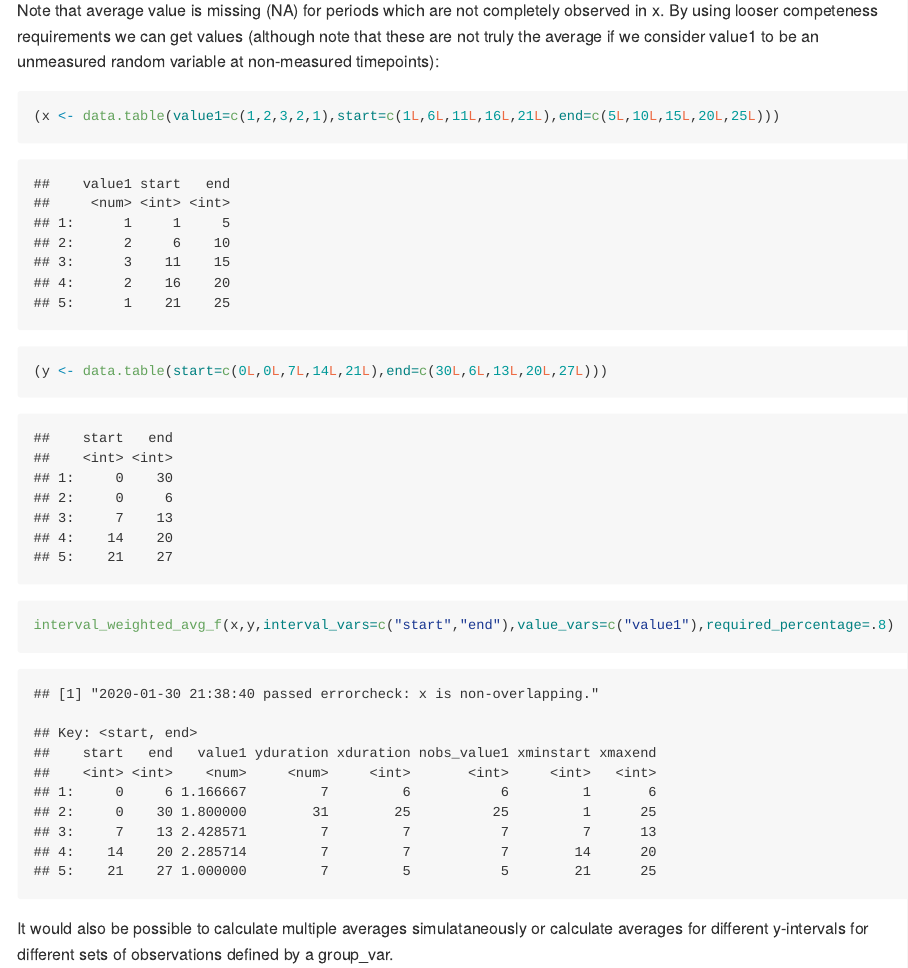
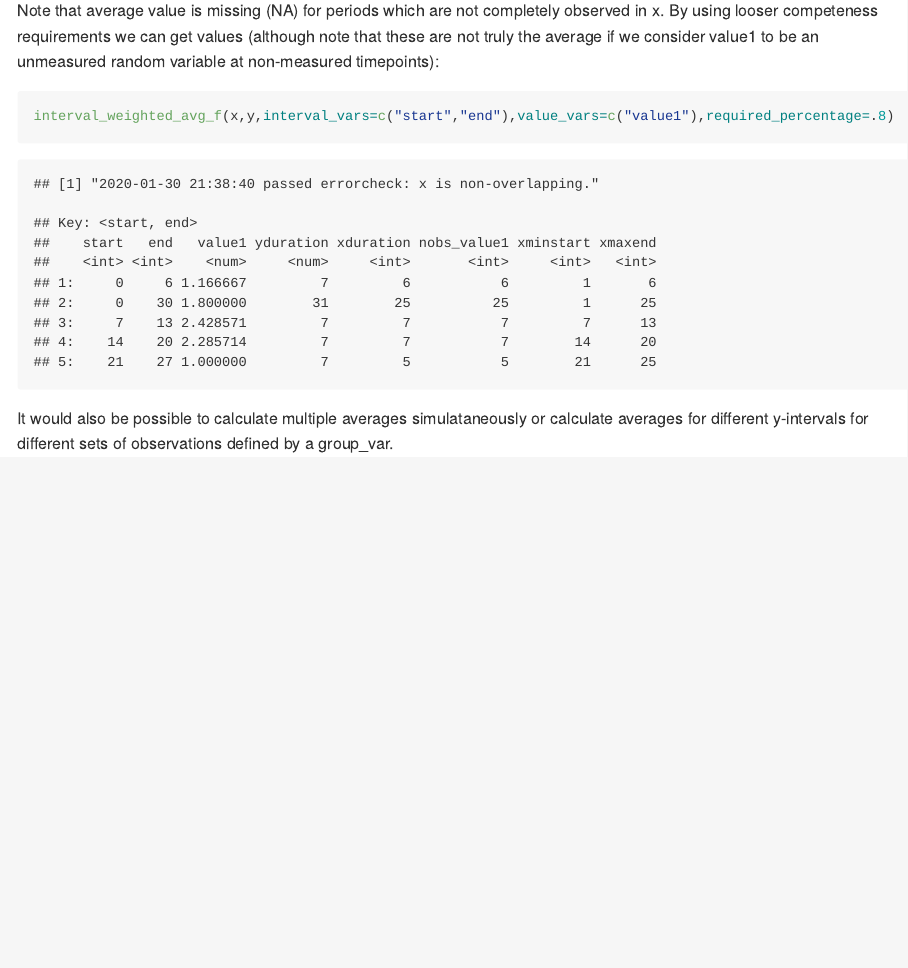
Before and after one commit to kaufman-lab/timeperiods, an R Markdown document (README.rmd): the page in a window 1100 px wide, from 3120 px down. Rendered offline with R 4.5, knitr and Pandoc, with nearby package versions.

Commit message:
cleanup readme

````diff
--- a/README.rmd
+++ b/README.rmd
@@ -66,8 +66,6 @@ interval_weighted_avg_f(x,y,interval_vars=c("start","end"),value_vars=c("value1"
 Note that average value is missing (NA) for periods which are not completely observed in x. By using looser competeness requirements we can get values (although note that these are not truly the average if we consider value1 to be an unmeasured random variable at non-measured timepoints):
 
 ```{r}
-(x <- data.table(value1=c(1,2,3,2,1),start=c(1L,6L,11L,16L,21L),end=c(5L,10L,15L,20L,25L)))
-(y <- data.table(start=c(0L,0L,7L,14L,21L),end=c(30L,6L,13L,20L,27L)))
 interval_weighted_avg_f(x,y,interval_vars=c("start","end"),value_vars=c("value1"),required_percentage=.8)
 ```
 
````
Also changed, not shown: README.md.
